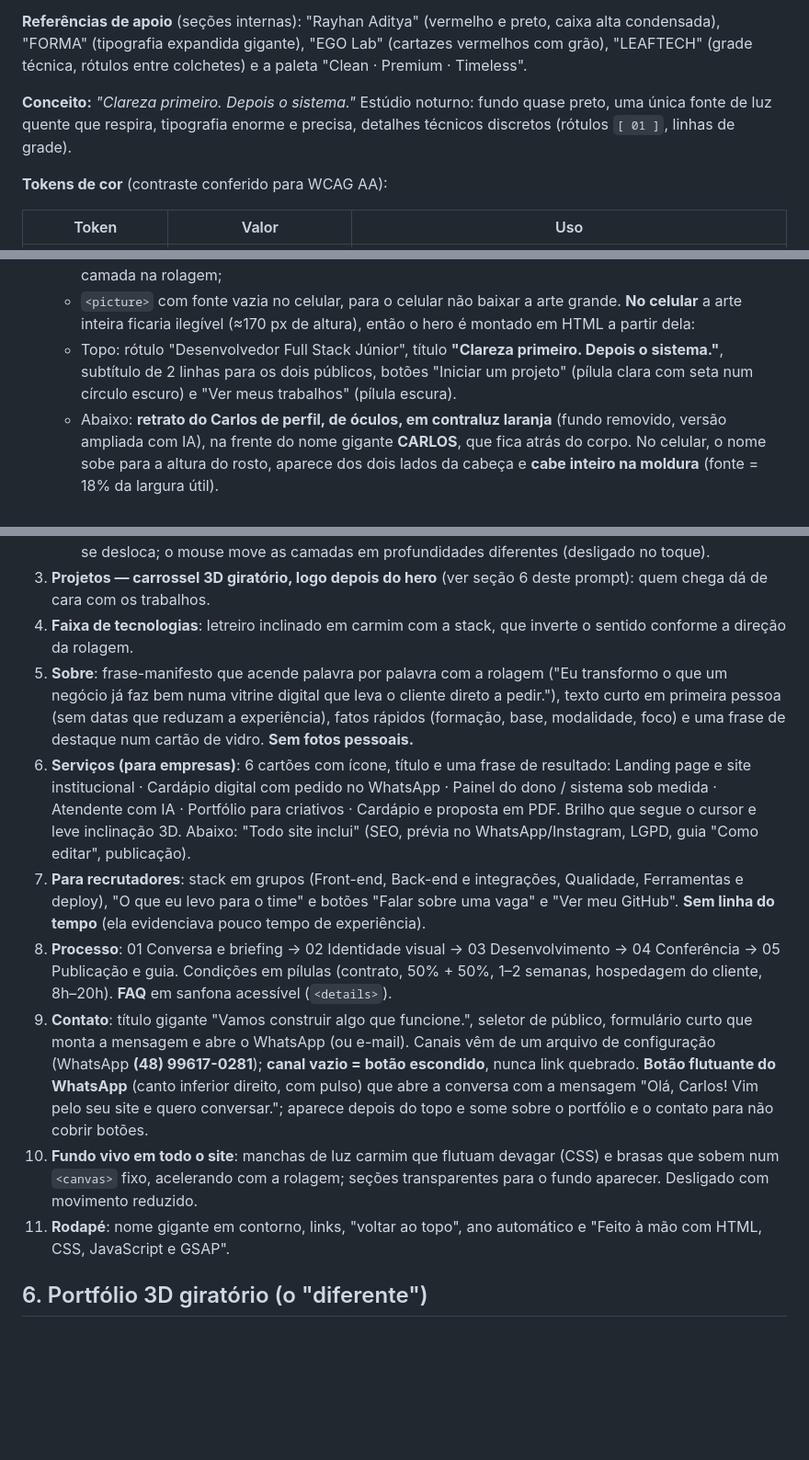
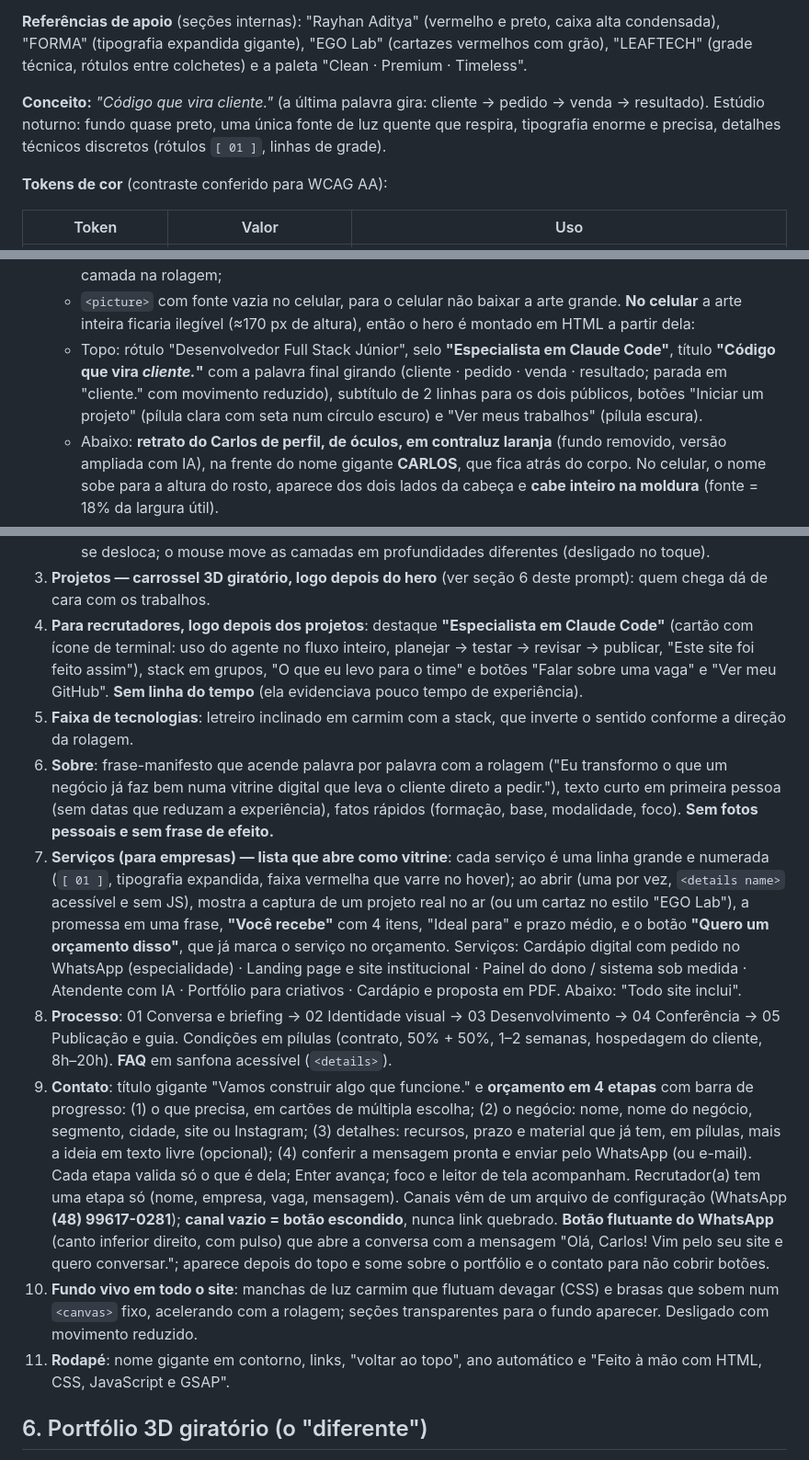
Before and after one commit to carlosserra-a11y/LeadPageDevCarlos, a Markdown page: PROMPT.md, 3 parts joined by grey strips. Shown at 92% size. Rendered like a GitHub page; blank space fills up the shorter version.

```diff
--- a/PROMPT.md
+++ b/PROMPT.md
@@ -39,7 +39,7 @@ O contato tem um seletor **"Sou recrutador(a)" / "Tenho um negócio"** que muda
 
 **Referências de apoio** (seções internas): "Rayhan Aditya" (vermelho e preto, caixa alta condensada), "FORMA" (tipografia expandida gigante), "EGO Lab" (cartazes vermelhos com grão), "LEAFTECH" (grade técnica, rótulos entre colchetes) e a paleta "Clean · Premium · Timeless".
 
-**Conceito:** *"Clareza primeiro. Depois o sistema."* Estúdio noturno: fundo quase preto, uma única fonte de luz quente que respira, tipografia enorme e precisa, detalhes técnicos discretos (rótulos `[ 01 ]`, linhas de grade).
+**Conceito:** *"Código que vira cliente."* (a última palavra gira: cliente → pedido → venda → resultado). Estúdio noturno: fundo quase preto, uma única fonte de luz quente que respira, tipografia enorme e precisa, detalhes técnicos discretos (rótulos `[ 01 ]`, linhas de grade).
 
 **Tokens de cor** (contraste conferido para WCAG AA):
 
@@ -76,21 +76,21 @@ O contato tem um seletor **"Sou recrutador(a)" / "Tenho um negócio"** que muda
    - animações: entrada em sequência (moldura abre → nome sobe → pessoa sobe → textos), brilho que percorre o nome de tempos em tempos, luz que respira atrás da pessoa, profundidade com o mouse (fundo, nome e pessoa se movem em distâncias diferentes), luz que segue o mouse e paralaxe por camada na rolagem;
    - `<picture>` com fonte vazia no celular, para o celular não baixar a arte grande.
    **No celular** a arte inteira ficaria ilegível (≈170 px de altura), então o hero é montado em HTML a partir dela:
-   - Topo: rótulo "Desenvolvedor Full Stack Júnior", título **"Clareza primeiro. Depois o sistema."**, subtítulo de 2 linhas para os dois públicos, botões "Iniciar um projeto" (pílula clara com seta num círculo escuro) e "Ver meus trabalhos" (pílula escura).
+   - Topo: rótulo "Desenvolvedor Full Stack Júnior", selo **"Especialista em Claude Code"**, título **"Código que vira _cliente._"** com a palavra final girando (cliente · pedido · venda · resultado; parada em "cliente." com movimento reduzido), subtítulo de 2 linhas para os dois públicos, botões "Iniciar um projeto" (pílula clara com seta num círculo escuro) e "Ver meus trabalhos" (pílula escura).
    - Abaixo: **retrato do Carlos de perfil, de óculos, em contraluz laranja** (fundo removido, versão ampliada com IA), na frente do nome gigante **CARLOS**, que fica atrás do corpo. No celular, o nome sobe para a altura do rosto, aparece dos dois lados da cabeça e **cabe inteiro na moldura** (fonte = 18% da largura útil).
    - Depois do retrato: cartão com miniatura quadrada em fundo laranja (o mesmo retrato de perfil), título e texto que trocam por setas (Disponível para vaga · Sites que vendem · Código aberto), barra de progresso; abaixo, **100%** ("Projetos com código aberto no GitHub. Sem gambiarra escondida.") e **360°** ("Do briefing ao deploy: interface, API, dados e publicação.").
    - **Selo giratório** ("giro"): texto circular "DISPONÍVEL PARA VAGA • FULL STACK JÚNIOR • JUNHO 2027 •" girando sem parar; acelera com a velocidade da rolagem.
    - **Paralaxe**: ao rolar, o nome sobe mais devagar que o retrato, o retrato aproxima levemente e o brilho se desloca; o mouse move as camadas em profundidades diferentes (desligado no toque).
 3. **Projetos — carrossel 3D giratório, logo depois do hero** (ver seção 6 deste prompt): quem chega dá de cara com os trabalhos.
-4. **Faixa de tecnologias**: letreiro inclinado em carmim com a stack, que inverte o sentido conforme a direção da rolagem.
-5. **Sobre**: frase-manifesto que acende palavra por palavra com a rolagem ("Eu transformo o que um negócio já faz bem numa vitrine digital que leva o cliente direto a pedir."), texto curto em primeira pessoa (sem datas que reduzam a experiência), fatos rápidos (formação, base, modalidade, foco) e uma frase de destaque num cartão de vidro. **Sem fotos pessoais.**
-6. **Serviços (para empresas)**: 6 cartões com ícone, título e uma frase de resultado: Landing page e site institucional · Cardápio digital com pedido no WhatsApp · Painel do dono / sistema sob medida · Atendente com IA · Portfólio para criativos · Cardápio e proposta em PDF. Brilho que segue o cursor e leve inclinação 3D. Abaixo: "Todo site inclui" (SEO, prévia no WhatsApp/Instagram, LGPD, guia "Como editar", publicação).
-7. **Para recrutadores**: stack em grupos (Front-end, Back-end e integrações, Qualidade, Ferramentas e deploy), "O que eu levo para o time" e botões "Falar sobre uma vaga" e "Ver meu GitHub". **Sem linha do tempo** (ela evidenciava pouco tempo de experiência).
-9. **Processo**: 01 Conversa e briefing → 02 Identidade visual → 03 Desenvolvimento → 04 Conferência → 05 Publicação e guia. Condições em pílulas (contrato, 50% + 50%, 1–2 semanas, hospedagem do cliente, 8h–20h). **FAQ** em sanfona acessível (`<details>`).
-10. **Contato**: título gigante "Vamos construir algo que funcione.", seletor de público, formulário curto que monta a mensagem e abre o WhatsApp (ou e-mail). Canais vêm de um arquivo de configuração (WhatsApp **(48) 99617-0281**); **canal vazio = botão escondido**, nunca link quebrado.
+4. **Para recrutadores, logo depois dos projetos**: destaque **"Especialista em Claude Code"** (cartão com ícone de terminal: uso do agente no fluxo inteiro, planejar → testar → revisar → publicar, "Este site foi feito assim"), stack em grupos, "O que eu levo para o time" e botões "Falar sobre uma vaga" e "Ver meu GitHub". **Sem linha do tempo** (ela evidenciava pouco tempo de experiência).
+5. **Faixa de tecnologias**: letreiro inclinado em carmim com a stack, que inverte o sentido conforme a direção da rolagem.
+6. **Sobre**: frase-manifesto que acende palavra por palavra com a rolagem ("Eu transformo o que um negócio já faz bem numa vitrine digital que leva o cliente direto a pedir."), texto curto em primeira pessoa (sem datas que reduzam a experiência), fatos rápidos (formação, base, modalidade, foco). **Sem fotos pessoais e sem frase de efeito.**
+7. **Serviços (para empresas) — lista que abre como vitrine**: cada serviço é uma linha grande e numerada (`[ 01 ]`, tipografia expandida, faixa vermelha que varre no hover); ao abrir (uma por vez, `<details name>` acessível e sem JS), mostra a captura de um projeto real no ar (ou um cartaz no estilo "EGO Lab"), a promessa em uma frase, **"Você recebe"** com 4 itens, "Ideal para" e prazo médio, e o botão **"Quero um orçamento disso"**, que já marca o serviço no orçamento. Serviços: Cardápio digital com pedido no WhatsApp (especialidade) · Landing page e site institucional · Painel do dono / sistema sob medida · Atendente com IA · Portfólio para criativos · Cardápio e proposta em PDF. Abaixo: "Todo site inclui".
+8. **Processo**: 01 Conversa e briefing → 02 Identidade visual → 03 Desenvolvimento → 04 Conferência → 05 Publicação e guia. Condições em pílulas (contrato, 50% + 50%, 1–2 semanas, hospedagem do cliente, 8h–20h). **FAQ** em sanfona acessível (`<details>`).
+9. **Contato**: título gigante "Vamos construir algo que funcione." e **orçamento em 4 etapas** com barra de progresso: (1) o que precisa, em cartões de múltipla escolha; (2) o negócio: nome, nome do negócio, segmento, cidade, site ou Instagram; (3) detalhes: recursos, prazo e material que já tem, em pílulas, mais a ideia em texto livre (opcional); (4) conferir a mensagem pronta e enviar pelo WhatsApp (ou e-mail). Cada etapa valida só o que é dela; Enter avança; foco e leitor de tela acompanham. Recrutador(a) tem uma etapa só (nome, empresa, vaga, mensagem). Canais vêm de um arquivo de configuração (WhatsApp **(48) 99617-0281**); **canal vazio = botão escondido**, nunca link quebrado.
    **Botão flutuante do WhatsApp** (canto inferior direito, com pulso) que abre a conversa com a mensagem "Olá, Carlos! Vim pelo seu site e quero conversar."; aparece depois do topo e some sobre o portfólio e o contato para não cobrir botões.
-12. **Fundo vivo em todo o site**: manchas de luz carmim que flutuam devagar (CSS) e brasas que sobem num `<canvas>` fixo, acelerando com a rolagem; seções transparentes para o fundo aparecer. Desligado com movimento reduzido.
-11. **Rodapé**: nome gigante em contorno, links, "voltar ao topo", ano automático e "Feito à mão com HTML, CSS, JavaScript e GSAP".
+11. **Fundo vivo em todo o site**: manchas de luz carmim que flutuam devagar (CSS) e brasas que sobem num `<canvas>` fixo, acelerando com a rolagem; seções transparentes para o fundo aparecer. Desligado com movimento reduzido.
+10. **Rodapé**: nome gigante em contorno, links, "voltar ao topo", ano automático e "Feito à mão com HTML, CSS, JavaScript e GSAP".
 
 ## 6. Portfólio 3D giratório (o "diferente")
 
```
Also changed, not shown: ANALISE.md (+10 -1 lines), README.md (+10 -4 lines), assets/img/og.jpg, 14 other files.
